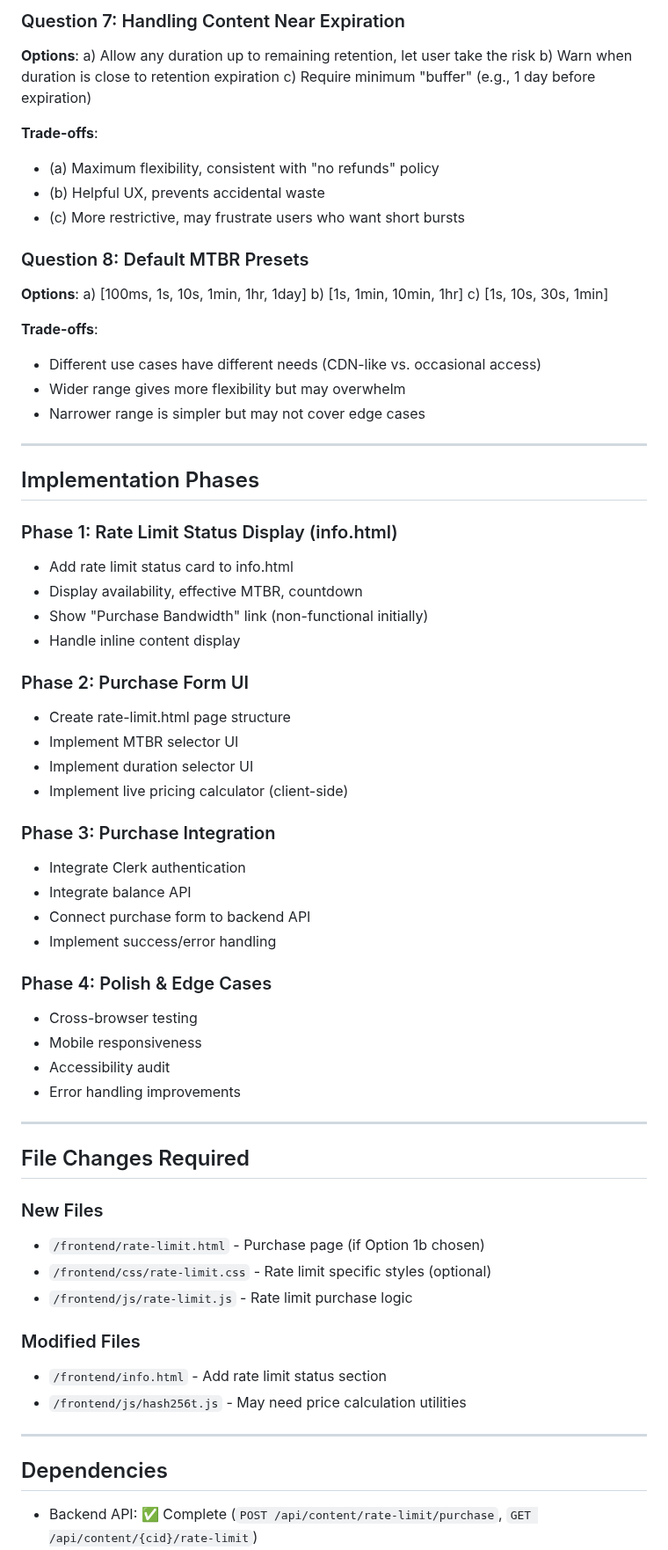
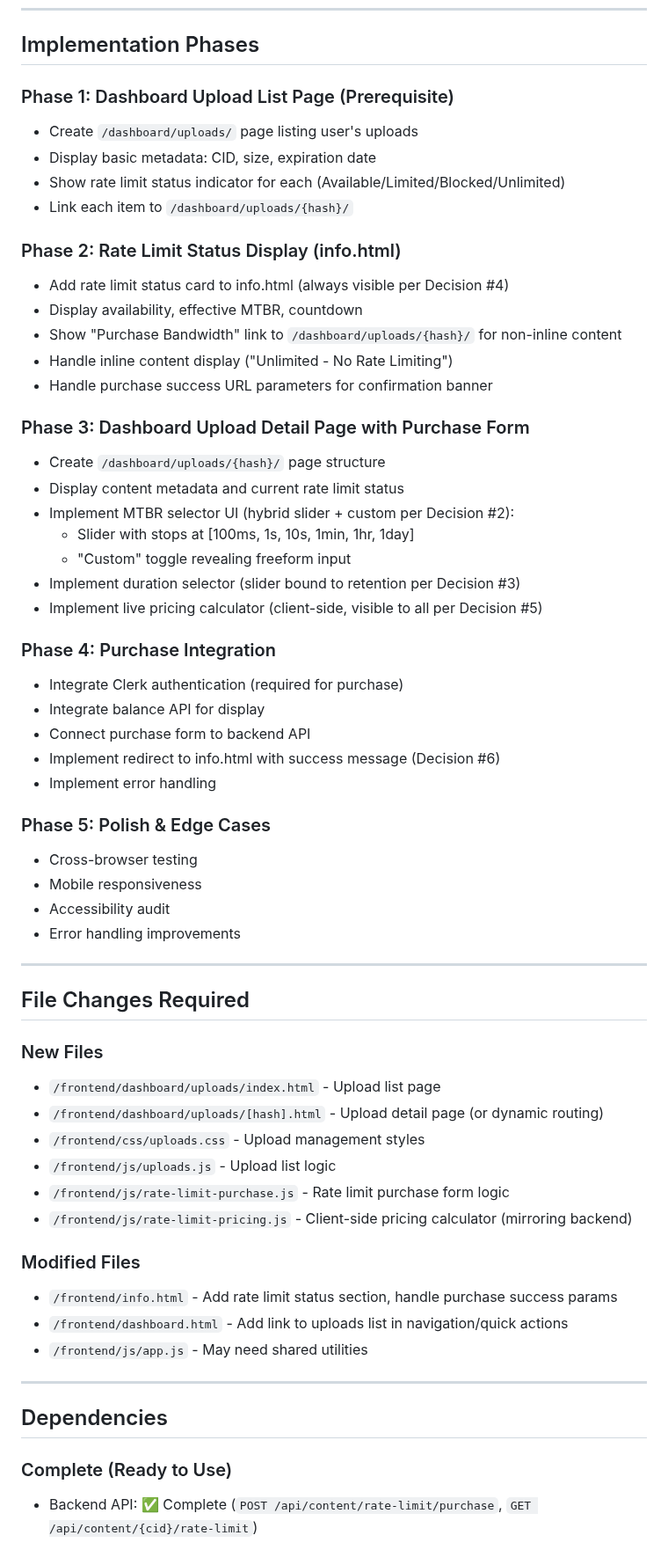
Before and after one commit to curtcox/hashbin.org, a Markdown page: todo/content_rate_limit_ui.md, the part around one of its changes. Shown at 88% size. Rendered like a GitHub page.

```diff
--- a/todo/content_rate_limit_ui.md
+++ b/todo/content_rate_limit_ui.md
@@ -499,50 +456,35 @@ c) Redirect to info.html with success message
-### Question 7: Handling Content Near Expiration
-
-**Options**:
-a) Allow any duration up to remaining retention, let user take the risk
-b) Warn when duration is close to retention expiration
-c) Require minimum "buffer" (e.g., 1 day before expiration)
-
-**Trade-offs**:
-- (a) Maximum flexibility, consistent with "no refunds" policy
-- (b) Helpful UX, prevents accidental waste
-- (c) More restrictive, may frustrate users who want short bursts
-
-### Question 8: Default MTBR Presets
-
-**Options**:
-a) [100ms, 1s, 10s, 1min, 1hr, 1day]
-b) [1s, 1min, 10min, 1hr]
-c) [1s, 10s, 30s, 1min]
-
-**Trade-offs**:
-- Different use cases have different needs (CDN-like vs. occasional access)
-- Wider range gives more flexibility but may overwhelm
-- Narrower range is simpler but may not cover edge cases
-
----
-
 ## Implementation Phases
 
-### Phase 1: Rate Limit Status Display (info.html)
-- Add rate limit status card to info.html
+### Phase 1: Dashboard Upload List Page (Prerequisite)
+- Create `/dashboard/uploads/` page listing user's uploads
+- Display basic metadata: CID, size, expiration date
+- Show rate limit status indicator for each (Available/Limited/Blocked/Unlimited)
+- Link each item to `/dashboard/uploads/{hash}/`
+
+### Phase 2: Rate Limit Status Display (info.html)
+- Add rate limit status card to info.html (always visible per Decision #4)
 - Display availability, effective MTBR, countdown
-- Show "Purchase Bandwidth" link (non-functional initially)
-- Handle inline content display
+- Show "Purchase Bandwidth" link to `/dashboard/uploads/{hash}/` for non-inline content
+- Handle inline content display ("Unlimited - No Rate Limiting")
+- Handle purchase success URL parameters for confirmation banner
 
-### Phase 2: Purchase Form UI
-- Create rate-limit.html page structure
-- Implement MTBR selector UI
-- Implement duration selector UI
-- Implement live pricing calculator (client-side)
+### Phase 3: Dashboard Upload Detail Page with Purchase Form
+- Create `/dashboard/uploads/{hash}/` page structure
+- Display content metadata and current rate limit status
+- Implement MTBR selector UI (hybrid slider + custom per Decision #2):
+  - Slider with stops at [100ms, 1s, 10s, 1min, 1hr, 1day]
+  - "Custom" toggle revealing freeform input
+- Implement duration selector (slider bound to retention per Decision #3)
+- Implement live pricing calculator (client-side, visible to all per Decision #5)
 
-### Phase 3: Purchase Integration
-- Integrate Clerk authentication
-- Integrate balance API
+### Phase 4: Purchase Integration
+- Integrate Clerk authentication (required for purchase)
+- Integrate balance API for display
 - Connect purchase form to backend API
-- Implement success/error handling
+- Implement redirect to info.html with success message (Decision #6)
+- Implement error handling
 
-### Phase 4: Polish & Edge Cases
+### Phase 5: Polish & Edge Cases
 - Cross-browser testing
 - Mobile responsiveness
 - Accessibility audit
@@ -553,18 +495,23 @@ c) [1s, 10s, 30s, 1min]
 ## File Changes Required
 
 ### New Files
-- `/frontend/rate-limit.html` - Purchase page (if Option 1b chosen)
-- `/frontend/css/rate-limit.css` - Rate limit specific styles (optional)
-- `/frontend/js/rate-limit.js` - Rate limit purchase logic
+- `/frontend/dashboard/uploads/index.html` - Upload list page
+- `/frontend/dashboard/uploads/[hash].html` - Upload detail page (or dynamic routing)
+- `/frontend/css/uploads.css` - Upload management styles
+- `/frontend/js/uploads.js` - Upload list logic
+- `/frontend/js/rate-limit-purchase.js` - Rate limit purchase form logic
+- `/frontend/js/rate-limit-pricing.js` - Client-side pricing calculator (mirroring backend)
 
 ### Modified Files
-- `/frontend/info.html` - Add rate limit status section
-- `/frontend/js/hash256t.js` - May need price calculation utilities
+- `/frontend/info.html` - Add rate limit status section, handle purchase success params
+- `/frontend/dashboard.html` - Add link to uploads list in navigation/quick actions
+- `/frontend/js/app.js` - May need shared utilities
 
 ---
 
 ## Dependencies
 
+### Complete (Ready to Use)
 - Backend API: ✅ Complete (`POST /api/content/rate-limit/purchase`, `GET /api/content/{cid}/rate-limit`)
 - Authentication: ✅ Complete (Clerk integration)
 - Balance API: ✅ Complete (`GET /api/balance`)
```
Also changed, not shown: other parts of todo/content_rate_limit_ui.md (+126 -117 lines).
